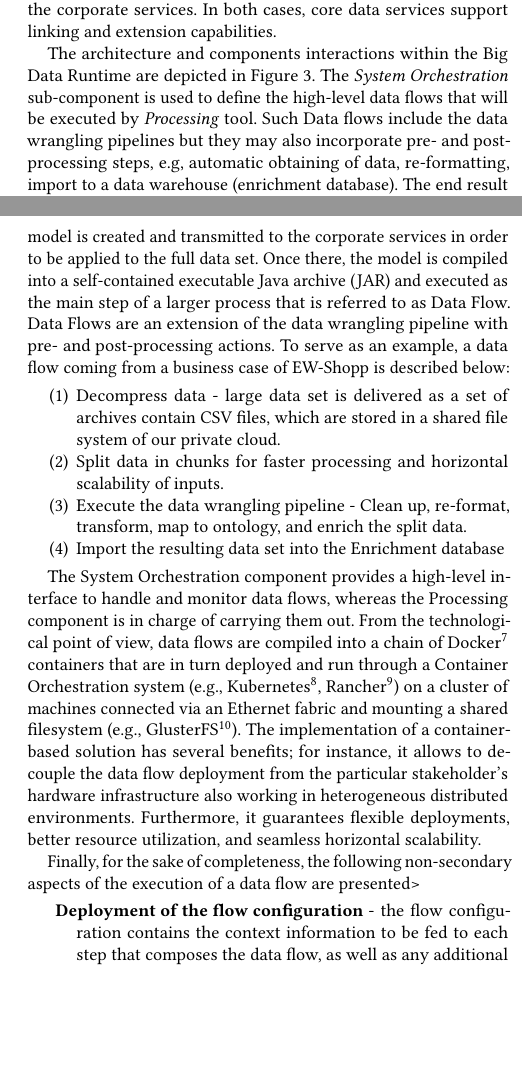
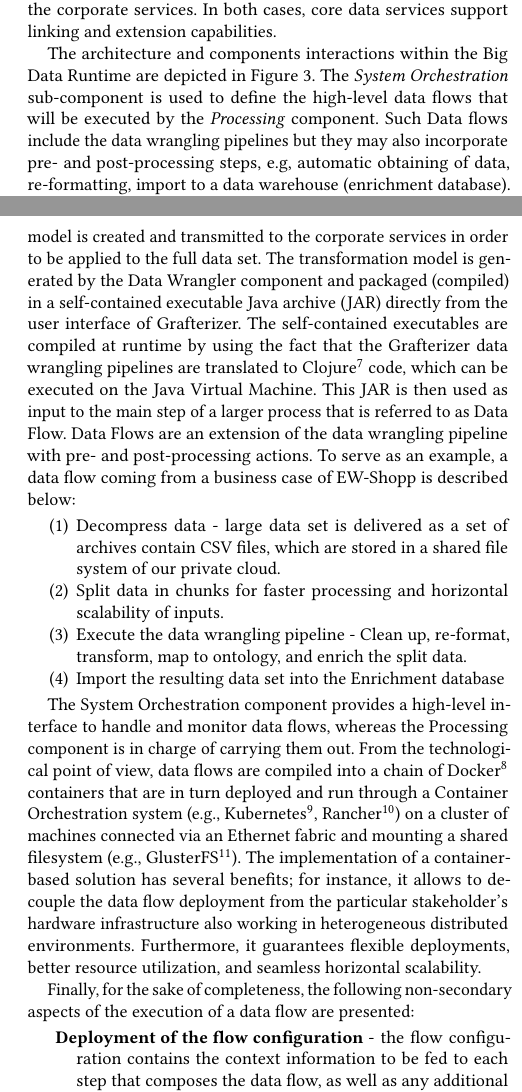
Before and after one commit to miciav/SACBD2018, a LaTeX paper (SACBD2018.tex, which reads sections/architecture.tex, sections/backend.tex): two parts of the columns of pages 3 and 4 of 4, joined at a grey line, cut so that both start at the same text, the shorter picture padded with empty space. Compiled offline with pdfLaTeX.

Commit message:
camera ready

```diff
--- a/sections/architecture.tex
+++ b/sections/architecture.tex
@@ -13,7 +13,7 @@ In this scenario, components from all logical areas are involved; we have on the
 \end{figure}
 The definition of the transformation pipeline, instead, is carried out using the platform services, depicted on the right side of the Figure. In particular, the user is supported in this task by a graphical manipulation interface, which in turn interacts with a \textit{Transformation and Enrichment} back-end service. This service has the twofold duty of executing the pipeline on the reduced data set, thus allowing the platform to be used as a standalone solution, and of interacting with the corporate services. In both cases, core data services support linking and extension capabilities.
 
-The architecture and components interactions within the Big Data Runtime are depicted in Figure~\ref{fig:big_data_runtime}. The \textit{System Orchestration} sub-component is used to define the high-level data flows that will be executed by \textit{Processing} tool.
+The architecture and components interactions within the Big Data Runtime are depicted in Figure~\ref{fig:big_data_runtime}. The \textit{System Orchestration} sub-component is used to define the high-level data flows that will be executed by the \textit{Processing} component.
 Such Data flows include the data wrangling pipelines but they may also incorporate pre- and post-processing steps, e.g, automatic obtaining of data, re-formatting, import to a data warehouse (enrichment database). The end result is a data flow that can be deployed as a Function as a Service (FaaS) computing service over a managed cluster of resources, which allows for easy integration with business processes and heterogeneous infrastructures (see Section~\ref{sec:bdr}).
 
 For sake of clarity a high-level workflow is reported:
--- a/sections/backend.tex
+++ b/sections/backend.tex
@@ -7,7 +7,8 @@
 %The objective of the pipeline is to eventually expose the data in a central database for performing analytics.
 
 The Corporate services of the EW-Shopp solution are mainly responsible for the orchestration and execution of wrangling operations at scale.
-In particular, based on the user-defined data wrangling pipeline (cleaning, transformation, graph mapping, enrichment, and extension) declared on the sampled data, a so-called transformation model is created and transmitted to the corporate services in order to be applied to the full data set. Once there, the model is compiled into a self-contained executable Java archive (JAR) and executed as the main step of a larger process that is referred to as Data Flow.
+In particular, based on the user-defined data wrangling pipeline (cleaning, transformation, graph mapping, enrichment, and extension) declared on the sampled data, a so-called transformation model is created and transmitted to the corporate services in order to be applied to the full data set. The transformation model is generated by the Data Wrangler component and packaged (compiled) in a self-contained executable Java archive (JAR) directly from the user interface of Grafterizer. The self-contained executables are compiled at runtime by using the fact that the Grafterizer data wrangling pipelines are translated to Clojure\footnote{\url{https://clojure.org/}} code, which can be executed on the Java Virtual Machine. This JAR is then used as input to the main step of a larger process that is referred to as Data Flow.
+% Once there, the model is compiled into a self-contained executable Java archive (JAR) and executed as the main step of a larger process that is referred to as Data Flow.
 Data Flows are an extension of the data wrangling pipeline with pre- and post-processing actions.
 To serve as an example, a data flow coming from a business case of EW-Shopp is described below:
 \begin{enumerate}
@@ -24,7 +25,7 @@ The implementation of a container-based solution has several benefits; for insta
 
 
 %Each machine runs the Docker engine, so that Docker containers can be deployed. The particular virtual hardware allocated to each of the Docker container that implement the processing pipeline depends on the load and is configurable. The deployment of Docker containers is controlled at run time by the container orchestration system.
-Finally, for the sake of completeness, the following non-secondary aspects of the execution of a data flow are presented>
+Finally, for the sake of completeness, the following non-secondary aspects of the execution of a data flow are presented:
 \begin{description}
     \item[Deployment of the flow configuration] - the flow configuration contains the context information to be fed to each step that composes the data flow, as well as any additional hardware constraints for each step. These parameters are passed to the containers in the chain they are intended for. Notice that an extensible library implements the most common (parametrized) actions to be used in the definition of a data flow. Moreover, each action implements a common interface to guarantee both composability and observability.
 
```
Also changed, not shown: sections/approach.tex (+1 -1 lines), sections/architecture.tex (2 more changed lines), sections/backend.tex (2 more changed lines).
